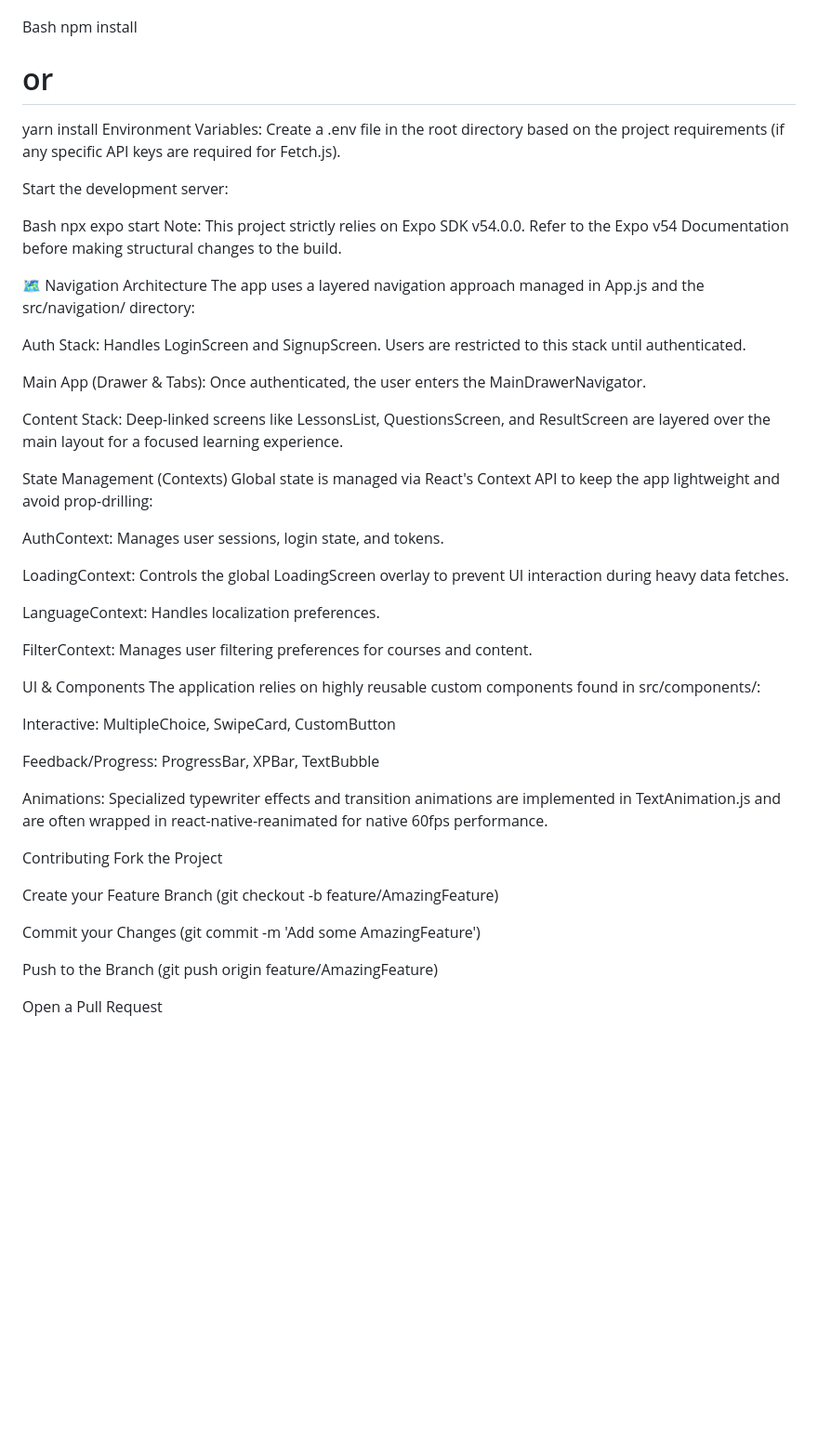
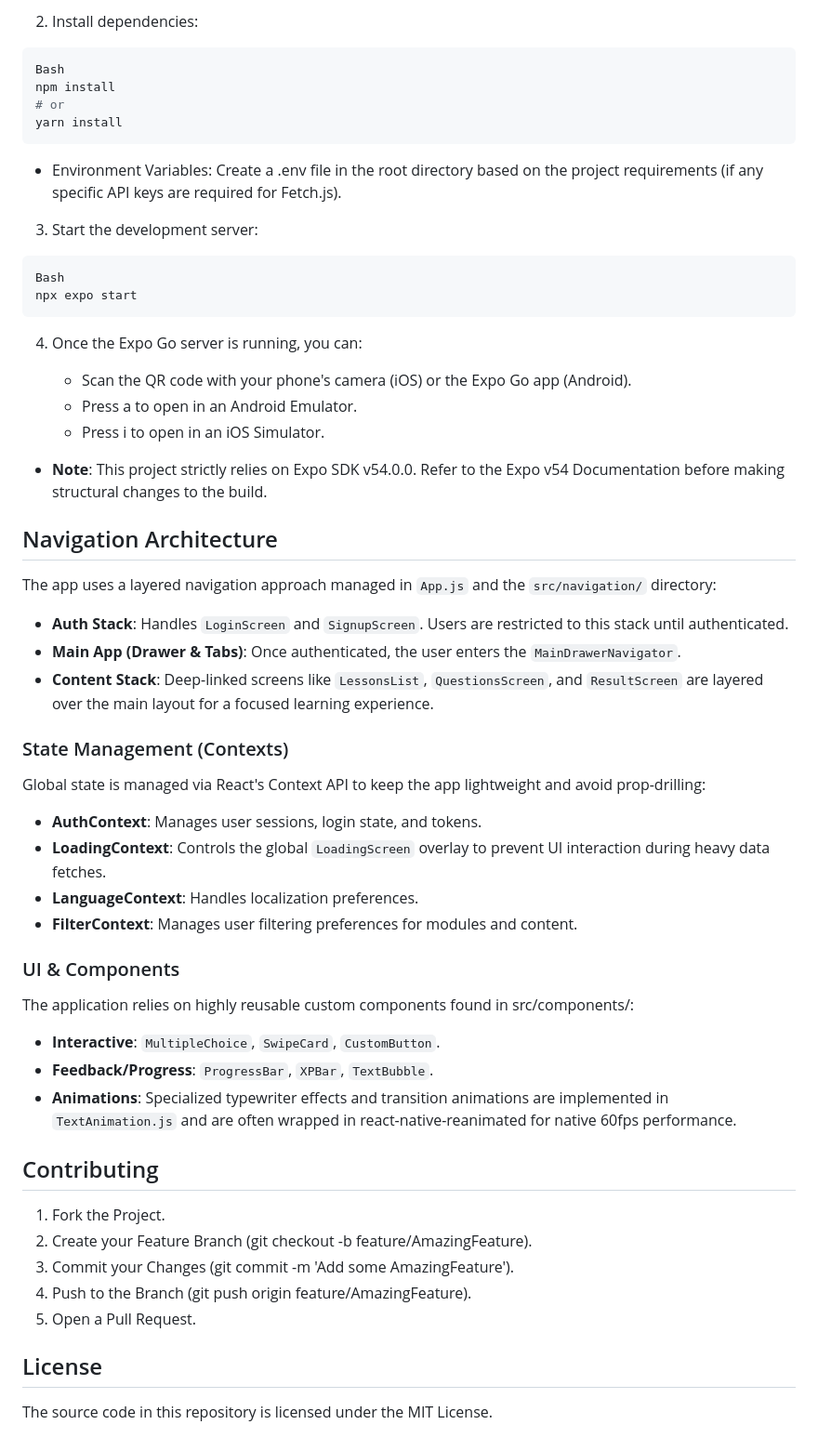
Before and after one commit to AngryPapayah/PIP-APP, a Markdown page: README.md, the part around one of its changes. Shown at 93% size. Rendered like a GitHub page; blank space fills up the shorter version.

`````diff
--- a/README.md
+++ b/README.md
@@ -74,53 +86,70 @@ Install dependencies:
 
+2. Install dependencies:
+
+```sh
 Bash
 npm install
 # or
 yarn install
-Environment Variables:
-Create a .env file in the root directory based on the project requirements (if any specific API keys are required for Fetch.js).
+```
 
-Start the development server:
+- Environment Variables:
+  Create a .env file in the root directory based on the project requirements (if any specific API keys are required for
+  Fetch.js).
 
+3. Start the development server:
+
+```sh
 Bash
 npx expo start
-Note: This project strictly relies on Expo SDK v54.0.0. Refer to the Expo v54 Documentation before making structural changes to the build.
+````
 
-🗺 Navigation Architecture
-The app uses a layered navigation approach managed in App.js and the src/navigation/ directory:
+4. Once the Expo Go server is running, you can:
 
-Auth Stack: Handles LoginScreen and SignupScreen. Users are restricted to this stack until authenticated.
+    - Scan the QR code with your phone's camera (iOS) or the Expo Go app (Android).
+    - Press a to open in an Android Emulator.
+    - Press i to open in an iOS Simulator.
 
-Main App (Drawer & Tabs): Once authenticated, the user enters the MainDrawerNavigator.
+- **Note**: This project strictly relies on Expo SDK v54.0.0. Refer to the Expo v54 Documentation before making
+  structural
+  changes to the build.
 
-Content Stack: Deep-linked screens like LessonsList, QuestionsScreen, and ResultScreen are layered over the main layout for a focused learning experience.
+## Navigation Architecture
 
-State Management (Contexts)
+The app uses a layered navigation approach managed in `App.js` and the `src/navigation/` directory:
+
+- **Auth Stack**: Handles `LoginScreen` and `SignupScreen`. Users are restricted to this stack until authenticated.
+- **Main App (Drawer & Tabs)**: Once authenticated, the user enters the `MainDrawerNavigator`.
+- **Content Stack**: Deep-linked screens like `LessonsList`, `QuestionsScreen`, and `ResultScreen` are layered over the
+  main
+  layout for a focused learning experience.
+
+### State Management (Contexts)
+
 Global state is managed via React's Context API to keep the app lightweight and avoid prop-drilling:
 
-AuthContext: Manages user sessions, login state, and tokens.
+- **AuthContext**: Manages user sessions, login state, and tokens.
+- **LoadingContext**: Controls the global `LoadingScreen` overlay to prevent UI interaction during heavy data fetches.
+- **LanguageContext**: Handles localization preferences.
+- **FilterContext**: Manages user filtering preferences for modules and content.
 
-LoadingContext: Controls the global LoadingScreen overlay to prevent UI interaction during heavy data fetches.
+### UI & Components
 
-LanguageContext: Handles localization preferences.
-
-FilterContext: Manages user filtering preferences for courses and content.
-
-UI & Components
 The application relies on highly reusable custom components found in src/components/:
 
-Interactive: MultipleChoice, SwipeCard, CustomButton
+- **Interactive**: `MultipleChoice`, `SwipeCard`, `CustomButton`.
+- **Feedback/Progress**: `ProgressBar`, `XPBar`, `TextBubble`.
+- **Animations**: Specialized typewriter effects and transition animations are implemented in `TextAnimation.js` and are
+  often wrapped in react-native-reanimated for native 60fps performance.
 
-Feedback/Progress: ProgressBar, XPBar, TextBubble
+## Contributing
 
-Animations: Specialized typewriter effects and transition animations are implemented in TextAnimation.js and are often wrapped in react-native-reanimated for native 60fps performance.
+1. Fork the Project.
+2. Create your Feature Branch (git checkout -b feature/AmazingFeature).
+3. Commit your Changes (git commit -m 'Add some AmazingFeature').
+4. Push to the Branch (git push origin feature/AmazingFeature).
+5. Open a Pull Request.
 
-Contributing
-Fork the Project
+## License
 
-Create your Feature Branch (git checkout -b feature/AmazingFeature)
-
-Commit your Changes (git commit -m 'Add some AmazingFeature')
-
-Push to the Branch (git push origin feature/AmazingFeature)
-
-Open a Pull Request
+The source code in this repository is licensed under the MIT License.
`````
Also changed, not shown: other parts of README.md (+62 -50 lines).
